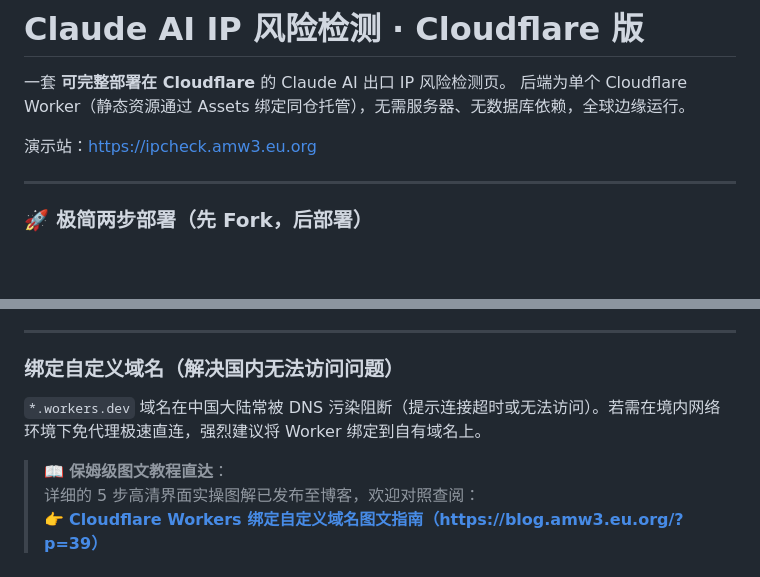
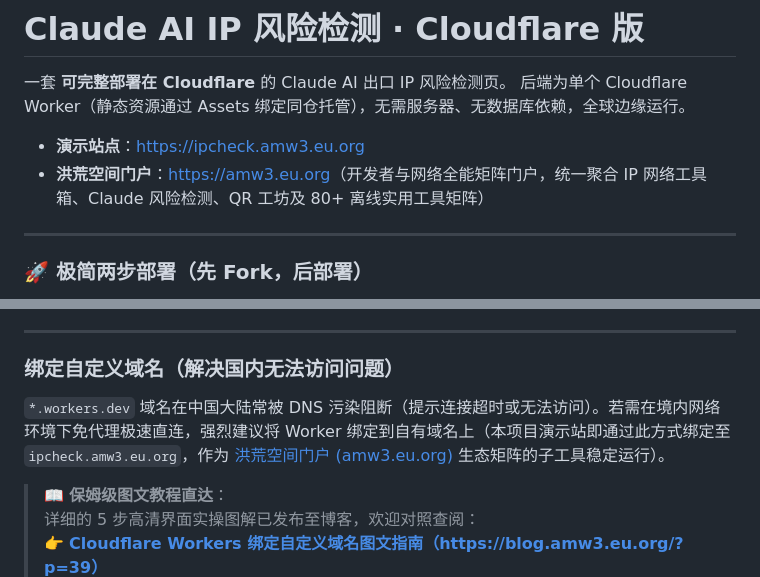
Before and after one commit to HonghuangKongJian/claude-ip-check, a Markdown page: README.md, 2 parts joined by grey strips. GitHub-like rendering; blank space fills up the shorter version.

Commit message:
docs: 在 README 与域名教程中增加洪荒空间门户 (amw3.eu.org) 介绍

```diff
--- a/README.md
+++ b/README.md
@@ -3,7 +3,8 @@
 一套 **可完整部署在 Cloudflare** 的 Claude AI 出口 IP 风险检测页。
 后端为单个 Cloudflare Worker（静态资源通过 Assets 绑定同仓托管），无需服务器、无数据库依赖，全球边缘运行。
 
-演示站：<https://ipcheck.amw3.eu.org>
+- **演示站点**：<https://ipcheck.amw3.eu.org>
+- **洪荒空间门户**：<https://amw3.eu.org>（开发者与网络全能矩阵门户，统一聚合 IP 网络工具箱、Claude 风险检测、QR 工坊及 80+ 离线实用工具矩阵）
 
 ---
 
@@ -243,7 +244,7 @@ npm run deploy:domain  # 部署并绑定 wrangler.local.toml 中声明的自定
 <a id="绑定自定义域名"></a>
 ### 绑定自定义域名（解决国内无法访问问题）
 
-`*.workers.dev` 域名在中国大陆常被 DNS 污染阻断（提示连接超时或无法访问）。若需在境内网络环境下免代理极速直连，强烈建议将 Worker 绑定到自有域名上。
+`*.workers.dev` 域名在中国大陆常被 DNS 污染阻断（提示连接超时或无法访问）。若需在境内网络环境下免代理极速直连，强烈建议将 Worker 绑定到自有域名上（本项目演示站即通过此方式绑定至 `ipcheck.amw3.eu.org`，作为 <a href="https://amw3.eu.org" target="_blank" rel="noopener noreferrer">洪荒空间门户 (amw3.eu.org)</a> 生态矩阵的子工具稳定运行）。
 
 > 📖 **保姆级图文教程直达**：
 > 详细的 5 步高清界面实操图解已发布至博客，欢迎对照查阅：
```
Also changed, not shown: docs/cloudflare-custom-domain-tutorial.md (+16 -1 lines).
